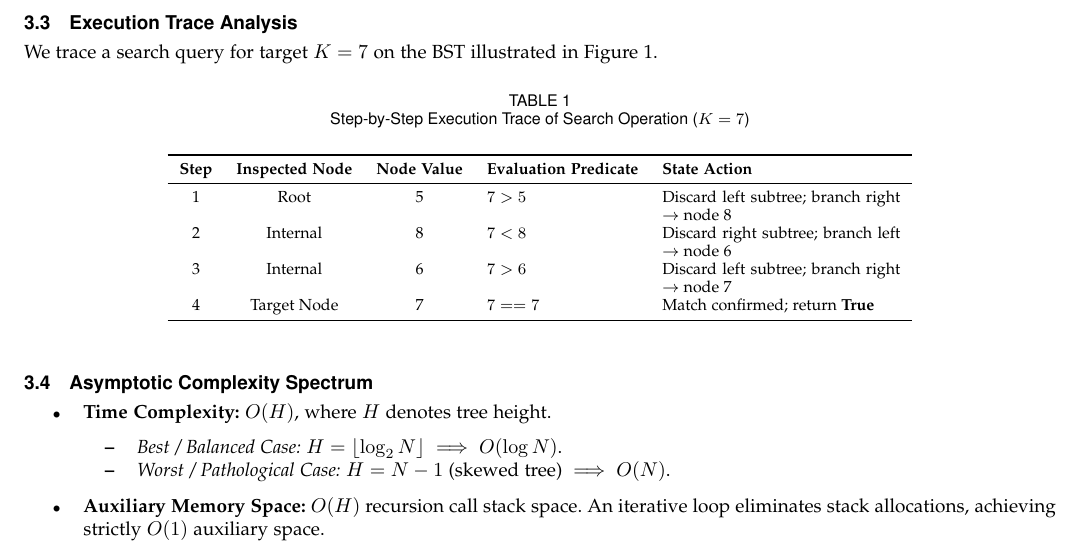
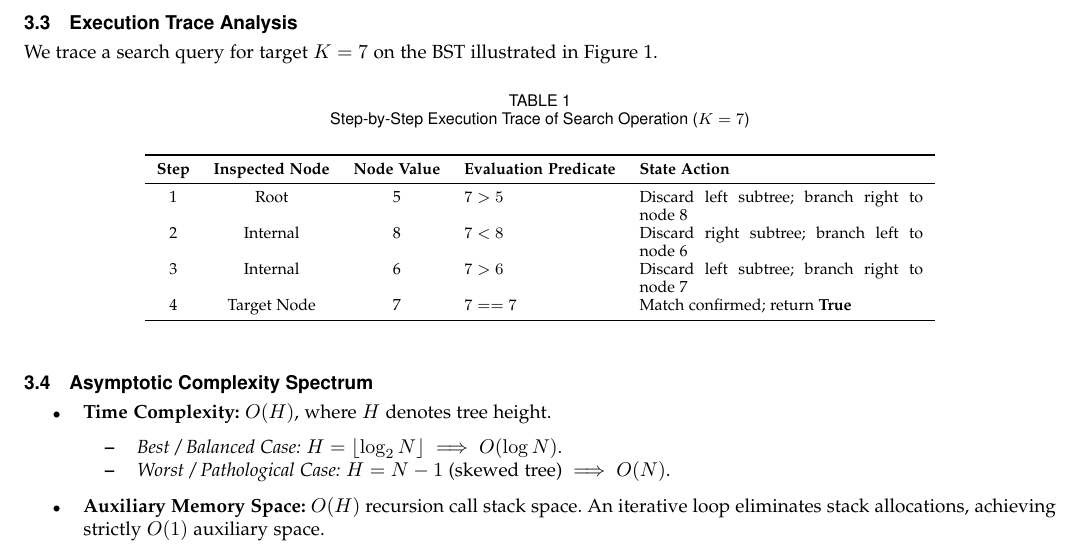
Before and after one commit to pavangopala793-sys/formal-algorithm-analysis, a LaTeX paper (binary_search_tree_invariants_mutations_and_validation.tex): part of page 3 of 13, cut so that both start at the same text. Compiled offline with pdfLaTeX.

Commit message:
Auto-publish: Binary Search Tree Invariants, Dynamic Mutations, and Validation

```diff
--- a/binary_search_tree_invariants_mutations_and_validation.tex
+++ b/binary_search_tree_invariants_mutations_and_validation.tex
@@ -188,13 +188,13 @@ We trace a search query for target $K = 7$ on the BST illustrated in Figure~\ref
 \centering
 \caption{Step-by-Step Execution Trace of Search Operation ($K = 7$)}
 \label{tab:search_trace}
-\begin{tabular}{ccclp{4.2cm}}
+\begin{tabular}{ccclp{5.0cm}}
 \toprule
 \textbf{Step} & \textbf{Inspected Node} & \textbf{Node Value} & \textbf{Evaluation Predicate} & \textbf{State Action} \\
 \midrule
-1 & Root & 5 & $7 > 5$ & Discard left subtree; branch right $\to$ node 8 \\
-2 & Internal & 8 & $7 < 8$ & Discard right subtree; branch left $\to$ node 6 \\
-3 & Internal & 6 & $7 > 6$ & Discard left subtree; branch right $\to$ node 7 \\
+1 & Root & 5 & $7 > 5$ & Discard left subtree; branch right to node 8 \\
+2 & Internal & 8 & $7 < 8$ & Discard right subtree; branch left to node 6 \\
+3 & Internal & 6 & $7 > 6$ & Discard left subtree; branch right to node 7 \\
 4 & Target Node & 7 & $7 == 7$ & Match confirmed; return \textbf{True} \\
 \bottomrule
 \end{tabular}
```
Also changed, not shown: binary_search_tree_invariants_mutations_and_validation.pdf.
